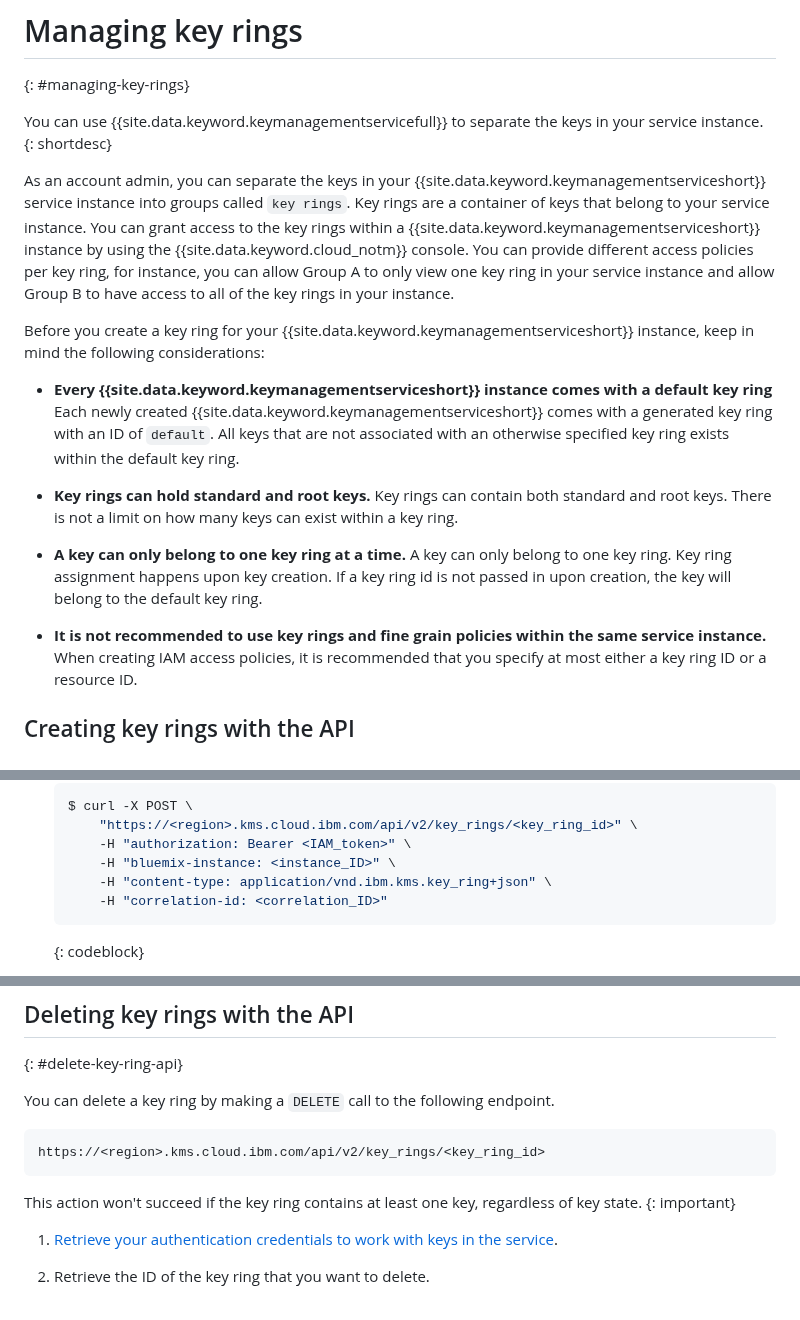
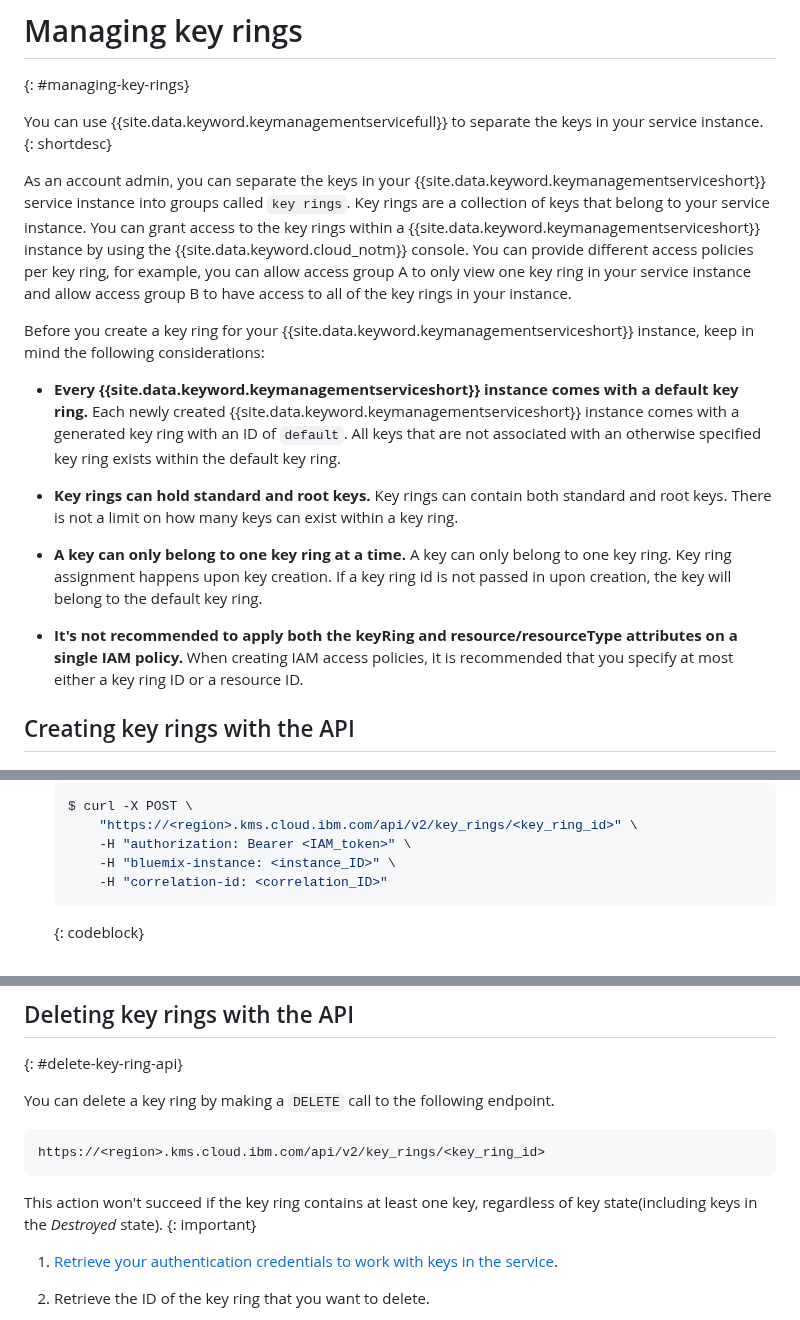
Before and after one commit to ibm-cloud-docs/key-protect, a Markdown page: key-rings.md, 3 parts joined by grey strips. Drawn GitHub-style.

````diff
--- a/key-rings.md
+++ b/key-rings.md
@@ -33,20 +33,20 @@ in your service instance.
 
 As an account admin, you can separate the keys in your
 {{site.data.keyword.keymanagementserviceshort}} service instance into groups
-called `key rings`. Key rings are a container of keys that belong to your
+called `key rings`. Key rings are a collection of keys that belong to your
 service instance. You can grant access to the key rings within a
 {{site.data.keyword.keymanagementserviceshort}} instance by using the
 {{site.data.keyword.cloud_notm}} console. You can provide different access
-policies per key ring, for instance, you can allow Group A to only view one key
-ring in your service instance and allow Group B to have access to all of the key
+policies per key ring, for example, you can allow access group A to only view one key
+ring in your service instance and allow access group B to have access to all of the key
 rings in your instance.
 
 Before you create a key ring for your
 {{site.data.keyword.keymanagementserviceshort}} instance, keep in mind the
 following considerations:
 
-- **Every {{site.data.keyword.keymanagementserviceshort}} instance comes with a default key ring**
-  Each newly created {{site.data.keyword.keymanagementserviceshort}} comes with
+- **Every {{site.data.keyword.keymanagementserviceshort}} instance comes with a default key ring.**
+  Each newly created {{site.data.keyword.keymanagementserviceshort}} instance comes with
   a generated key ring with an ID of `default`. All keys that are not associated
   with an otherwise specified key ring exists within the default key ring.
 
@@ -59,7 +59,7 @@ following considerations:
   creation. If a key ring id is not passed in upon creation, the key will belong
   to the default key ring.
 
-- **It is not recommended to use key rings and fine grain policies within the same service instance.**
+- **It's not recommended to apply both the keyRing and resource/resourceType attributes on a single IAM policy.**
   When creating IAM access policies, it is recommended that you specify at most either a key ring ID or
   a resource ID.
 
@@ -82,7 +82,6 @@ https://<region>.kms.cloud.ibm.com/api/v2/keys
         "https://<region>.kms.cloud.ibm.com/api/v2/key_rings/<key_ring_id>" \
         -H "authorization: Bearer <IAM_token>" \
         -H "bluemix-instance: <instance_ID>" \
-        -H "content-type: application/vnd.ibm.kms.key_ring+json" \
         -H "correlation-id: <correlation_ID>"
     ```
     {: codeblock}
@@ -366,7 +374,7 @@ https://<region>.kms.cloud.ibm.com/api/v2/key_rings/<key_ring_id>
 ```
 
 This action won't succeed if the key ring contains at least one key, regardless
-of key state.
+of key state(including keys in the _Destroyed_ state).
 {: important}
 
 1. [Retrieve your authentication credentials to work with keys in the service](/docs/key-protect?topic=key-protect-set-up-api).
````
Also changed, not shown: other parts of key-rings.md (+17 -8 lines), grant-access-keys.md (+55 -0 lines), images/key-ring-iam-policy.png (added).
